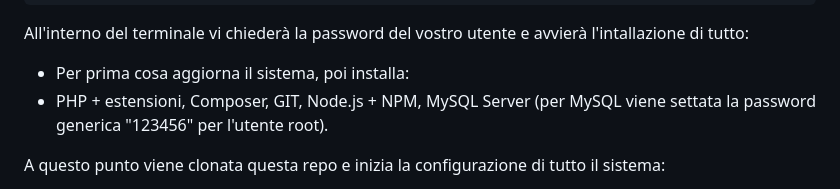
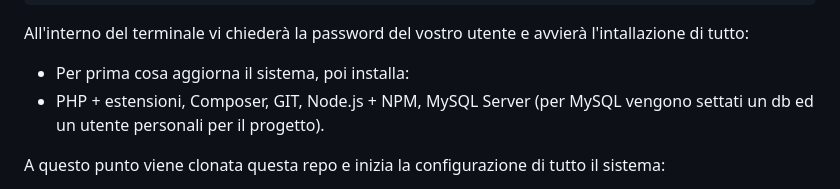
Before and after one commit to smal82/laravel-oxylabs-test, a Markdown page: README.md, the part around the change. GitHub-like rendering.

````diff
--- a/README.md
+++ b/README.md
@@ -71,7 +71,7 @@ bash setup.sh
 ```
 All'interno del terminale vi chiederà la password del vostro utente e avvierà l'intallazione di tutto:
 - Per prima cosa aggiorna il sistema, poi installa:
-- PHP + estensioni, Composer, GIT, Node.js + NPM, MySQL Server (per MySQL viene settata la password generica "123456" per l'utente root).
+- PHP + estensioni, Composer, GIT, Node.js + NPM, MySQL Server (per MySQL vengono settati un db ed un utente personali per il progetto).
 
 A questo punto viene clonata questa repo e inizia la configurazione di tutto il sistema:
 - Viene creato il db laravel_database;
````
